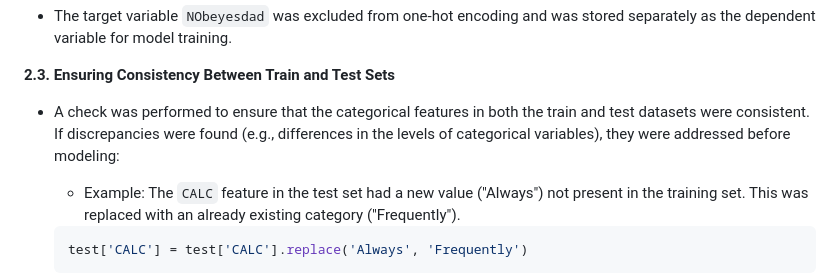
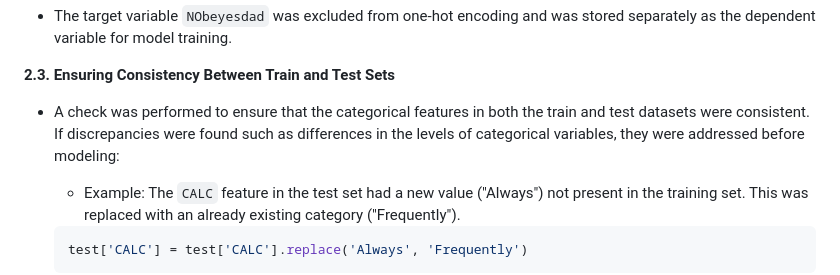
Before and after one commit to RockyRori/avengers, a Markdown page: work/HXH_Data_Preparation/Data Preparation.md, the part around the change. GitHub-like rendering.

```diff
--- a/work/HXH_Data_Preparation/Data Preparation.md
+++ b/work/HXH_Data_Preparation/Data Preparation.md
@@ -43,7 +43,7 @@ The goal of our task is using various health and lifestyle factors to predict a
 - The target variable `NObeyesdad` was excluded from one-hot encoding and was stored separately as the dependent variable for model training.
 
 **2.3. Ensuring Consistency Between Train and Test Sets**
-- A check was performed to ensure that the categorical features in both the train and test datasets were consistent. If discrepancies were found (e.g., differences in the levels of categorical variables), they were addressed before modeling:
+- A check was performed to ensure that the categorical features in both the train and test datasets were consistent. If discrepancies were found such as differences in the levels of categorical variables, they were addressed before modeling:
 
   - Example: The `CALC` feature in the test set had a new value ("Always") not present in the training set. This was replaced with an already existing category ("Frequently").
 
```
